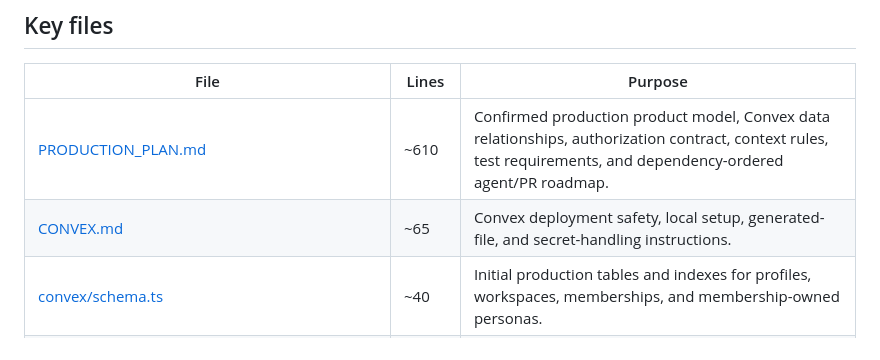
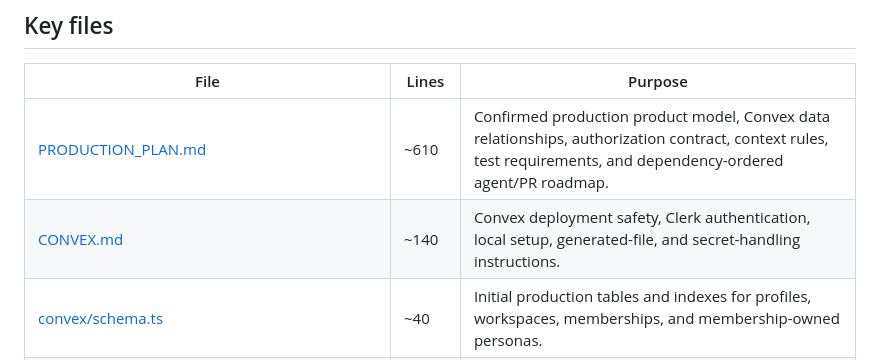
Before and after one commit to reubxn/sticky, a Markdown page: AGENTS.md, the part around the change. Rendered like a GitHub page.

```diff
--- a/AGENTS.md
+++ b/AGENTS.md
@@ -191,7 +191,7 @@ replacement PRs remove them.
 | File | Lines | Purpose |
 |------|-------|---------|
 | [PRODUCTION_PLAN.md](PRODUCTION_PLAN.md) | ~610 | Confirmed production product model, Convex data relationships, authorization contract, context rules, test requirements, and dependency-ordered agent/PR roadmap. |
-| [CONVEX.md](CONVEX.md) | ~65 | Convex deployment safety, local setup, generated-file, and secret-handling instructions. |
+| [CONVEX.md](CONVEX.md) | ~140 | Convex deployment safety, Clerk authentication, local setup, generated-file, and secret-handling instructions. |
 | [convex/schema.ts](convex/schema.ts) | ~40 | Initial production tables and indexes for profiles, workspaces, memberships, and membership-owned personas. |
 | [convex/validators.ts](convex/validators.ts) | ~90 | Shared lifecycle, role, setup-state, and core-table validators. |
 | [convex/authorization.ts](convex/authorization.ts) | ~190 | Deny-by-default identity, membership, role, workspace-owner, persona-owner, and usable-persona authorization helpers. |
```
Also changed, not shown: CONVEX.md (+7 -0 lines).
